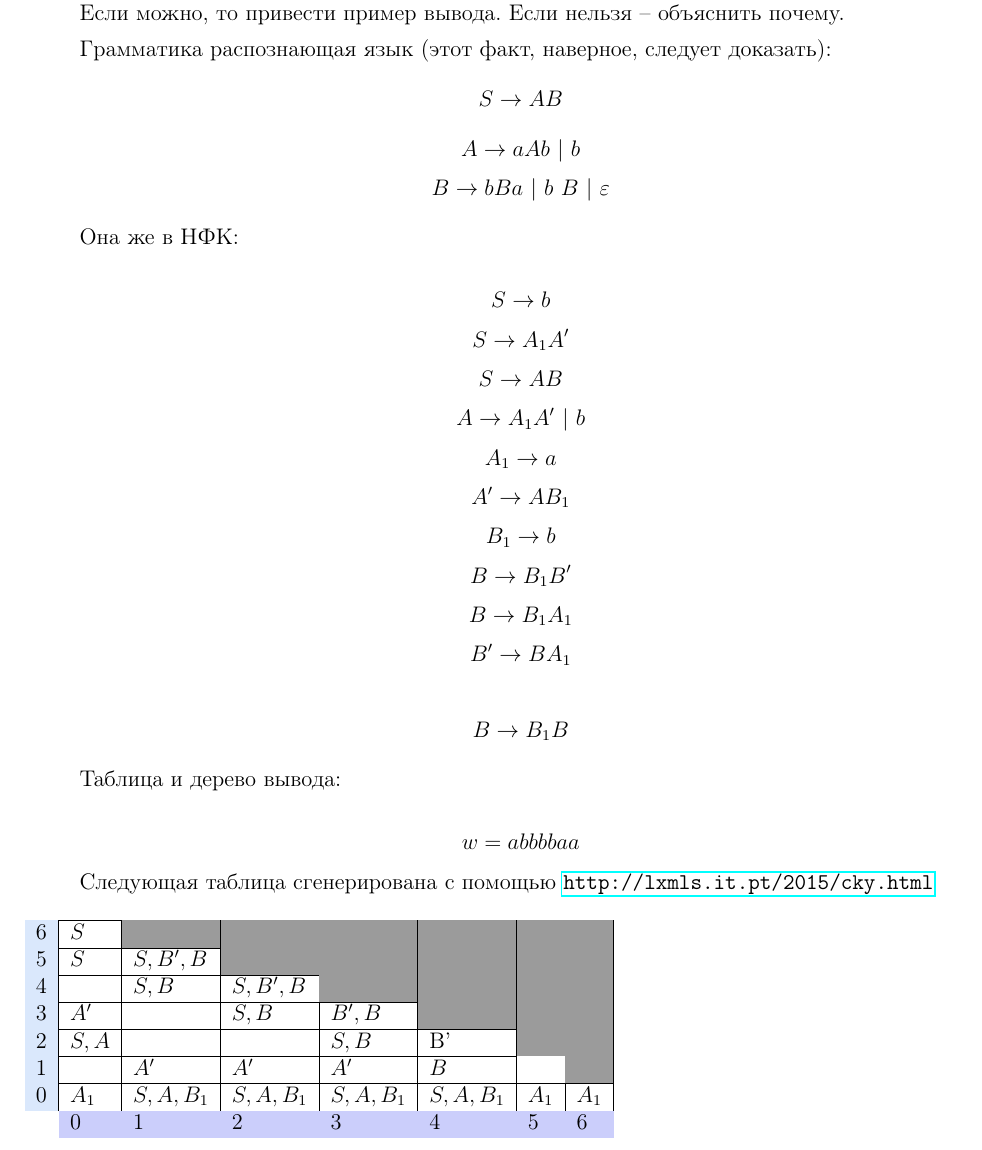
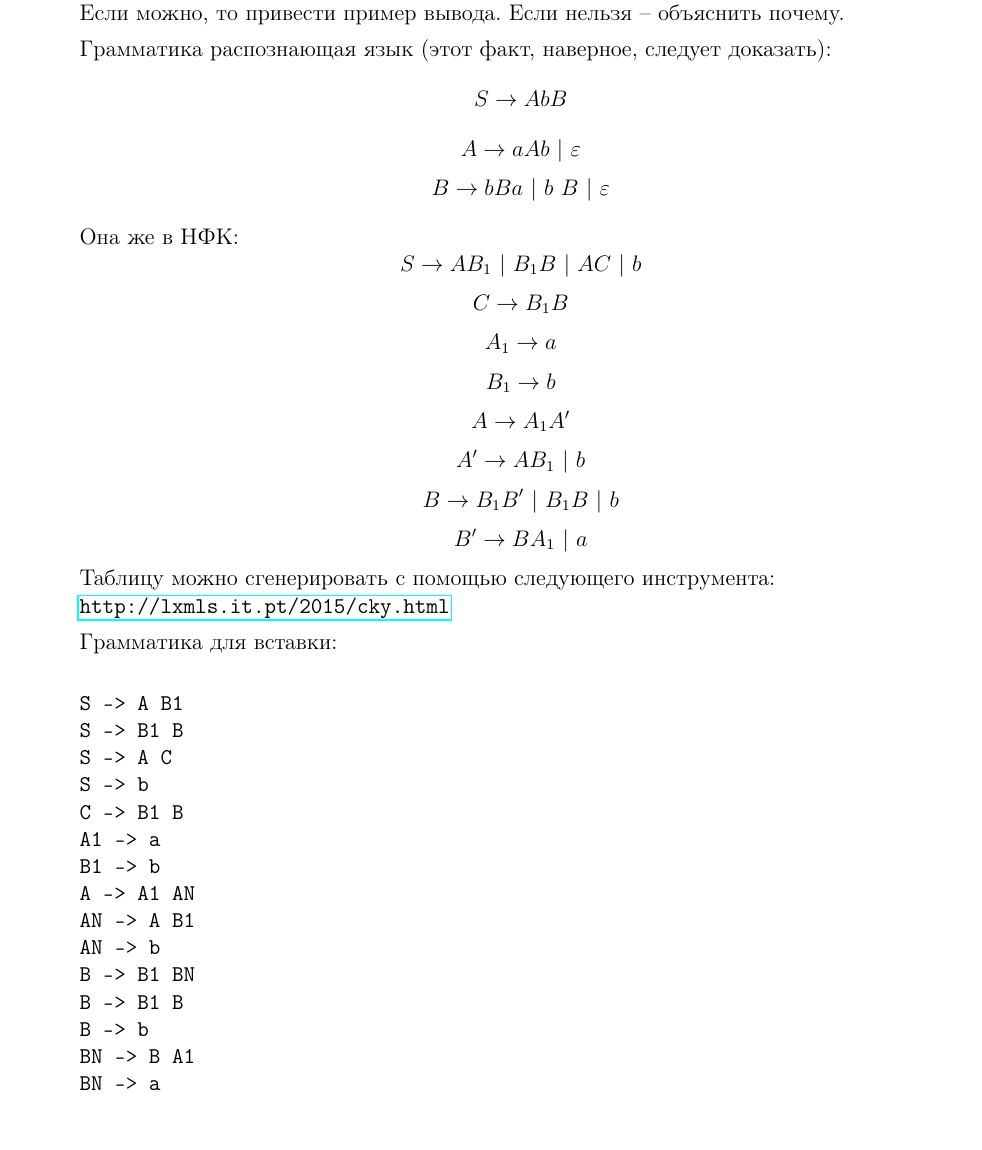
Before and after one commit to kajigor/fl_2020_itmo_spr, a LaTeX document (task6/task6-attempt-2.tex): part of the page, cut so that both start at the same text. Compiled offline with pdfLaTeX.

Commit message:
fix grammar

```diff
--- a/task6/task6-attempt-2.tex
+++ b/task6/task6-attempt-2.tex
@@ -17,85 +17,61 @@
 
         Грамматика распознающая язык (этот факт, наверное, следует доказать):
         \[
-            S \rightarrow A B
+            S \rightarrow A b B
         \]
         \[
-            A \rightarrow a A b~|~b
+            A \rightarrow a A b~|~\varepsilon
         \]
         \[
             B \rightarrow b B a~|~b~B~|~\varepsilon
         \]
 
         Она же в НФК:
-
         \[
-            S \rightarrow b
+            S \rightarrow A B_1~|~B_1B~|~A C~|~b
         \]
         \[
-            S \rightarrow A_1 A'
-        \]
-        \[
-            S \rightarrow A B
-        \]
-        \[
-            A \rightarrow  A_1 A'~|~b
+            C \rightarrow B_1 B
         \]
         \[
             A_1 \rightarrow a
         \]
         \[
-            A' \rightarrow A B_1
-        \]
-        \[
             B_1 \rightarrow b
         \]
         \[
-            B \rightarrow B_1 B'
+            A \rightarrow A_1 A'
         \]
         \[
-            B \rightarrow B_1 A_1
+            A' \rightarrow A B_1~|~b
         \]
         \[
-            B' \rightarrow B A_1
+            B \rightarrow B_1 B'~|~B_1 B~|~b
         \]
+        \[
+            B' \rightarrow B A_1~|~a
+        \]
+        Таблицу можно сгенерировать с помощью следующего инструмента: \\ \url{http://lxmls.it.pt/2015/cky.html}
 
-        \[
-            B \rightarrow B_1 B
-        \]
+        Грамматика для вставки:
 
-        Таблица и дерево вывода:
-
-        \[
-            w = abbbbaa
-        \]
-        Следующая таблица сгенерирована с помощью \url{http://lxmls.it.pt/2015/cky.html}
-\begin{table}[h]
-\begin{tabular}{llllllll}
-\cline{2-8}
-\multicolumn{1}{l|}{\cellcolor[HTML]{DAE8FC}6} & \multicolumn{1}{l|}{$S$}   & \multicolumn{1}{l|}{\cellcolor[HTML]{9B9B9B}} & \multicolumn{1}{l|}{\cellcolor[HTML]{9B9B9B}} & \multicolumn{1}{l|}{\cellcolor[HTML]{9B9B9B}} & \multicolumn{1}{l|}{\cellcolor[HTML]{9B9B9B}} & \multicolumn{1}{l|}{\cellcolor[HTML]{9B9B9B}} & \multicolumn{1}{l|}{\cellcolor[HTML]{9B9B9B}} \\ \cline{2-8}
-\multicolumn{1}{l|}{\cellcolor[HTML]{DAE8FC}5} & \multicolumn{1}{l|}{$S$}   & \multicolumn{1}{l|}{$S, B', B$}               & \multicolumn{1}{l|}{\cellcolor[HTML]{9B9B9B}} & \multicolumn{1}{l|}{\cellcolor[HTML]{9B9B9B}} & \multicolumn{1}{l|}{\cellcolor[HTML]{9B9B9B}} & \multicolumn{1}{l|}{\cellcolor[HTML]{9B9B9B}} & \multicolumn{1}{l|}{\cellcolor[HTML]{9B9B9B}} \\ \cline{2-8}
-\multicolumn{1}{l|}{\cellcolor[HTML]{DAE8FC}4} & \multicolumn{1}{l|}{}      & \multicolumn{1}{l|}{$S, B$}                   & \multicolumn{1}{l|}{$S, B', B$}               & \multicolumn{1}{l|}{\cellcolor[HTML]{9B9B9B}} & \multicolumn{1}{l|}{\cellcolor[HTML]{9B9B9B}} & \multicolumn{1}{l|}{\cellcolor[HTML]{9B9B9B}} & \multicolumn{1}{l|}{\cellcolor[HTML]{9B9B9B}} \\ \cline{2-8}
-\multicolumn{1}{l|}{\cellcolor[HTML]{DAE8FC}3} & \multicolumn{1}{l|}{$A'$}  & \multicolumn{1}{l|}{}                         & \multicolumn{1}{l|}{$S, B$}                   & \multicolumn{1}{l|}{$B', B$}                  & \multicolumn{1}{l|}{\cellcolor[HTML]{9B9B9B}} & \multicolumn{1}{l|}{\cellcolor[HTML]{9B9B9B}} & \multicolumn{1}{l|}{\cellcolor[HTML]{9B9B9B}} \\ \cline{2-8}
-\multicolumn{1}{l|}{\cellcolor[HTML]{DAE8FC}2} & \multicolumn{1}{l|}{$S,A$} & \multicolumn{1}{l|}{}                         & \multicolumn{1}{l|}{}                         & \multicolumn{1}{l|}{$S, B$}                   & \multicolumn{1}{l|}{B'}                       & \multicolumn{1}{l|}{\cellcolor[HTML]{9B9B9B}} & \multicolumn{1}{l|}{\cellcolor[HTML]{9B9B9B}} \\ \cline{2-8}
-\multicolumn{1}{l|}{\cellcolor[HTML]{DAE8FC}1} & \multicolumn{1}{l|}{}      & \multicolumn{1}{l|}{$A'$}                     & \multicolumn{1}{l|}{$A'$}                     & \multicolumn{1}{l|}{$A'$}                     & \multicolumn{1}{l|}{$B$}                      & \multicolumn{1}{l|}{\cellcolor[HTML]{FFFFFF}} & \multicolumn{1}{l|}{\cellcolor[HTML]{9B9B9B}} \\ \cline{2-8}
-\multicolumn{1}{l|}{\cellcolor[HTML]{DAE8FC}0} & \multicolumn{1}{l|}{$A_1$} & \multicolumn{1}{l|}{$S,A,B_1$}                & \multicolumn{1}{l|}{$S,A,B_1$}                & \multicolumn{1}{l|}{$S,A,B_1$}                & \multicolumn{1}{l|}{$S,A,B_1$}                & \multicolumn{1}{l|}{$A_1$}                    & \multicolumn{1}{l|}{$A_1$}                    \\ \cline{2-8}
-                                               & \cellcolor[HTML]{CBCEFB}0  & \cellcolor[HTML]{CBCEFB}1                     & \cellcolor[HTML]{CBCEFB}2                     & \cellcolor[HTML]{CBCEFB}3                     & \cellcolor[HTML]{CBCEFB}4                     & \cellcolor[HTML]{CBCEFB}5                     & \cellcolor[HTML]{CBCEFB}6
-\end{tabular}
-\end{table}
-
-% S -> b
-% S -> A1 AN
-% S -> A B
-% A -> A1 AN
-% A -> b
-% A1 -> a
-% AN -> A B1
-% B1 -> b
-% B -> B1 BN
-% B -> B1 A1
-% BN -> B A1
-
-% B -> B1 B
+\begin{verbatim}
+S -> A B1
+S -> B1 B
+S -> A C
+S -> b
+C -> B1 B
+A1 -> a
+B1 -> b
+A -> A1 AN
+AN -> A B1
+AN -> b
+B -> B1 BN
+B -> B1 B
+B -> b
+BN -> B A1
+BN -> a
+\end{verbatim}
 
 \end{enumerate}
 
```
Also changed, not shown: task6/task6-attempt-2.pdf.
